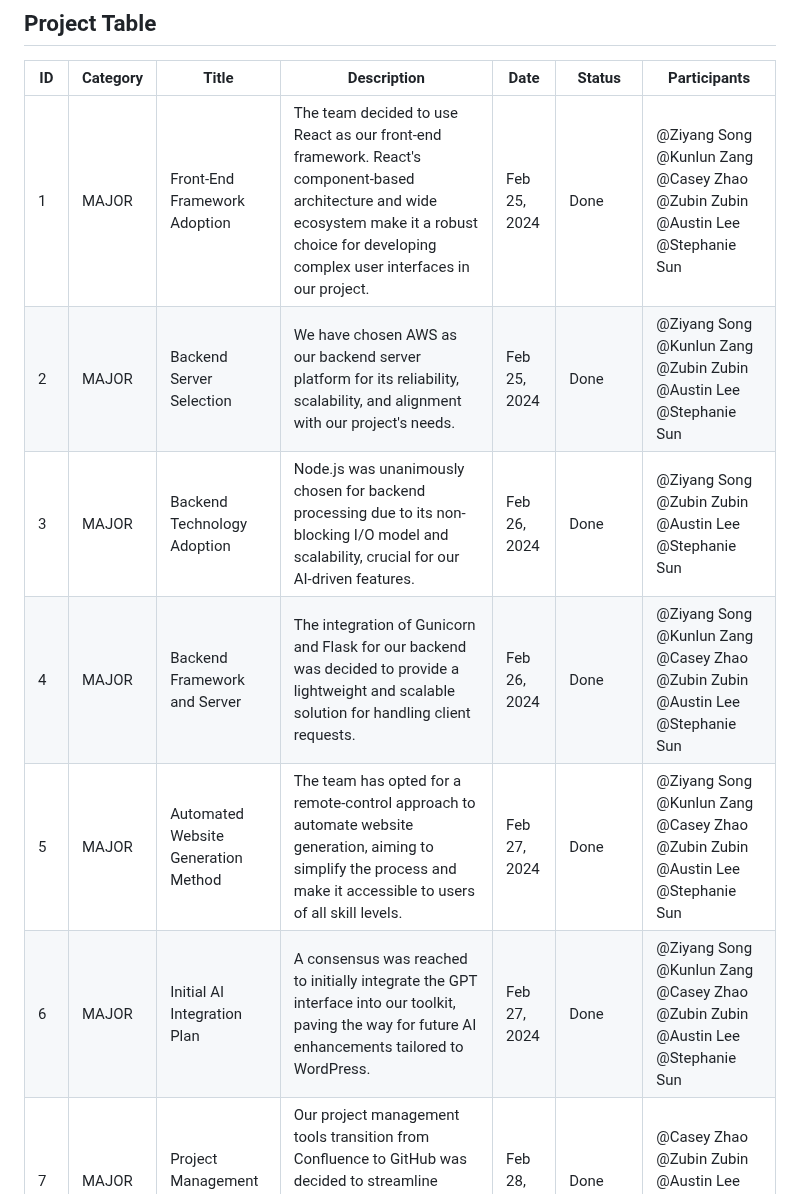
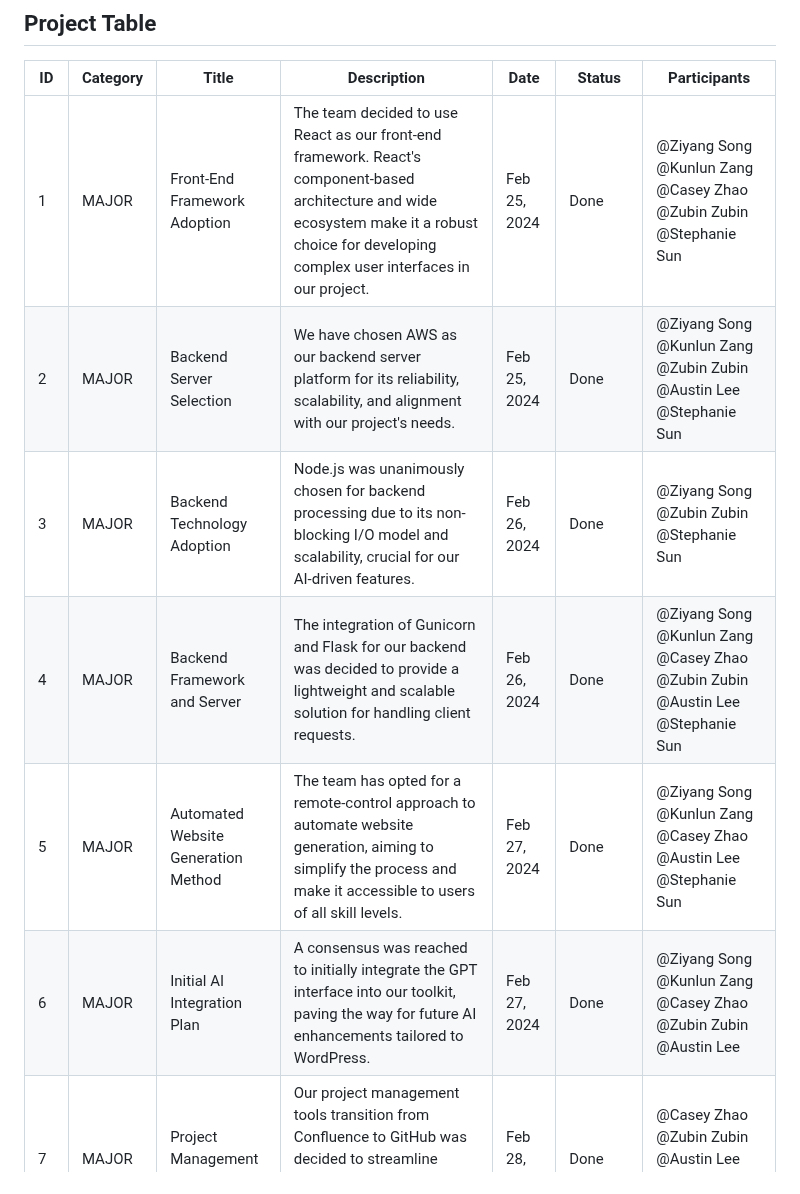
Before and after one commit to ZIYANGSONG2003/AI-Enhanced-WordPress-Development-Toolkit, a Markdown page: Project Manager/Decision Log/Decision logs.md, the part around one of its changes. Rendered like a GitHub page.

Commit message:
update decision log

```diff
--- a/Project Manager/Decision Log/Decision logs.md
+++ b/Project Manager/Decision Log/Decision logs.md
@@ -10,10 +10,10 @@
 
 | ID | Category | Title                                 | Description                                                                                                     | Date       | Status | Participants |
 |----|----------|---------------------------------------|-----------------------------------------------------------------------------------------------------------------|------------|--------|-----------------|
-| 1  | MAJOR    | Front-End Framework Adoption          | The team decided to use React as our front-end framework. React's component-based architecture and wide ecosystem make it a robust choice for developing complex user interfaces in our project. | Feb 25, 2024 | Done   |@Ziyang Song @Kunlun Zang @Casey Zhao @Zubin Zubin @Austin Lee @Stephanie Sun |
+| 1  | MAJOR    | Front-End Framework Adoption          | The team decided to use React as our front-end framework. React's component-based architecture and wide ecosystem make it a robust choice for developing complex user interfaces in our project. | Feb 25, 2024 | Done   |@Ziyang Song @Kunlun Zang @Casey Zhao @Zubin Zubin @Stephanie Sun |
 | 2  | MAJOR    | Backend Server Selection              | We have chosen AWS as our backend server platform for its reliability, scalability, and alignment with our project's needs.                                                   | Feb 25, 2024  | Done   | @Ziyang Song @Kunlun Zang @Zubin Zubin @Austin Lee @Stephanie Sun |
-| 3  | MAJOR    | Backend Technology Adoption           | Node.js was unanimously chosen for backend processing due to its non-blocking I/O model and scalability, crucial for our AI-driven features.                                | Feb 26, 2024 | Done   | @Ziyang Song  @Zubin Zubin @Austin Lee @Stephanie Sun |
+| 3  | MAJOR    | Backend Technology Adoption           | Node.js was unanimously chosen for backend processing due to its non-blocking I/O model and scalability, crucial for our AI-driven features.                                | Feb 26, 2024 | Done   | @Ziyang Song  @Zubin Zubin  @Stephanie Sun |
 | 4  | MAJOR    | Backend Framework and Server          | The integration of Gunicorn and Flask for our backend was decided to provide a lightweight and scalable solution for handling client requests.                                   | Feb 26, 2024 | Done   | @Ziyang Song @Kunlun Zang @Casey Zhao @Zubin Zubin @Austin Lee @Stephanie Sun |
-| 5  | MAJOR    | Automated Website Generation Method   | The team has opted for a remote-control approach to automate website generation, aiming to simplify the process and make it accessible to users of all skill levels. | Feb 27, 2024 | Done   | @Ziyang Song @Kunlun Zang @Casey Zhao @Zubin Zubin @Austin Lee @Stephanie Sun |
-| 6  | MAJOR    | Initial AI Integration Plan          | A consensus was reached to initially integrate the GPT interface into our toolkit, paving the way for future AI enhancements tailored to WordPress.                         | Feb 27, 2024  | Done   | @Ziyang Song @Kunlun Zang @Casey Zhao @Zubin Zubin @Austin Lee @Stephanie Sun |
+| 5  | MAJOR    | Automated Website Generation Method   | The team has opted for a remote-control approach to automate website generation, aiming to simplify the process and make it accessible to users of all skill levels. | Feb 27, 2024 | Done   | @Ziyang Song @Kunlun Zang @Casey Zhao  @Austin Lee @Stephanie Sun |
+| 6  | MAJOR    | Initial AI Integration Plan          | A consensus was reached to initially integrate the GPT interface into our toolkit, paving the way for future AI enhancements tailored to WordPress.                         | Feb 27, 2024  | Done   | @Ziyang Song @Kunlun Zang @Casey Zhao @Zubin Zubin @Austin Lee  |
 | 7  | MAJOR    | Project Management Platform Shift    | Our project management tools transition from Confluence to GitHub was decided to streamline collaboration and leverage GitHub's superior issue tracking capabilities. | Feb 28, 2024  | Done   |  @Casey Zhao @Zubin Zubin @Austin Lee @Stephanie Sun |
```
Also changed, not shown: other parts of Project Manager/Decision Log/Decision logs.md (+3 -3 lines).
